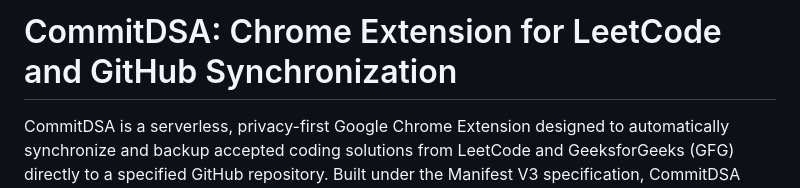
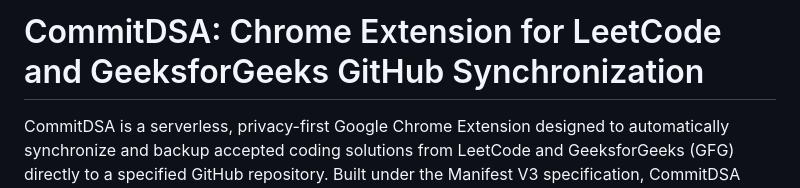
Before and after one commit to aprshubh/CommitDSA, a Markdown page: README.md, the part around the change. GitHub-like rendering.

Commit message:
Correct README heading to include GeeksforGeeks

```diff
--- a/README.md
+++ b/README.md
@@ -1,4 +1,4 @@
-# CommitDSA: Chrome Extension for LeetCode and GitHub Synchronization
+# CommitDSA: Chrome Extension for LeetCode and GeeksforGeeks GitHub Synchronization
 
 CommitDSA is a serverless, privacy-first Google Chrome Extension designed to automatically synchronize and backup accepted coding solutions from LeetCode and GeeksforGeeks (GFG) directly to a specified GitHub repository. Built under the Manifest V3 specification, CommitDSA operates entirely client-side without relying on external databases or backend servers.
 
```
